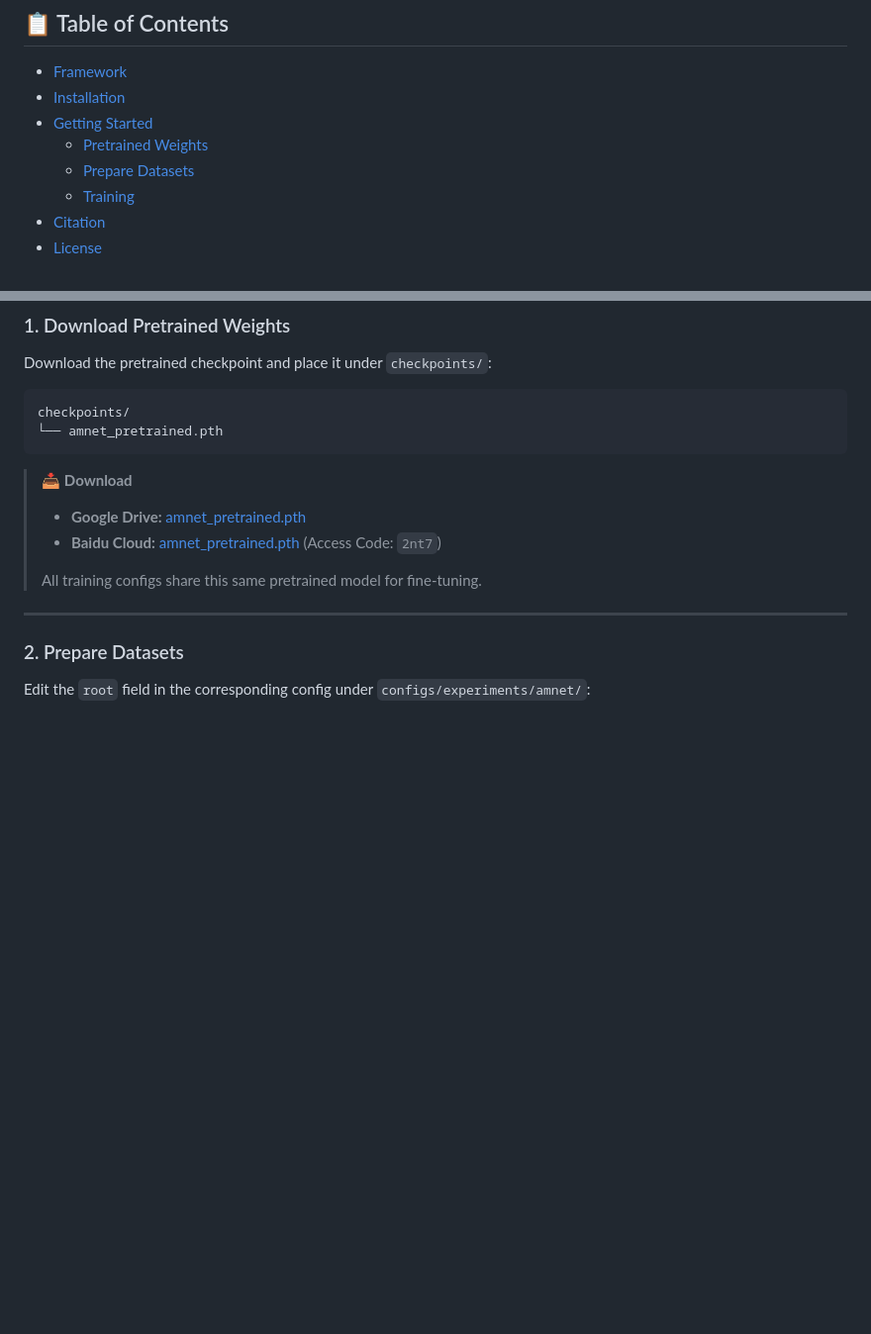
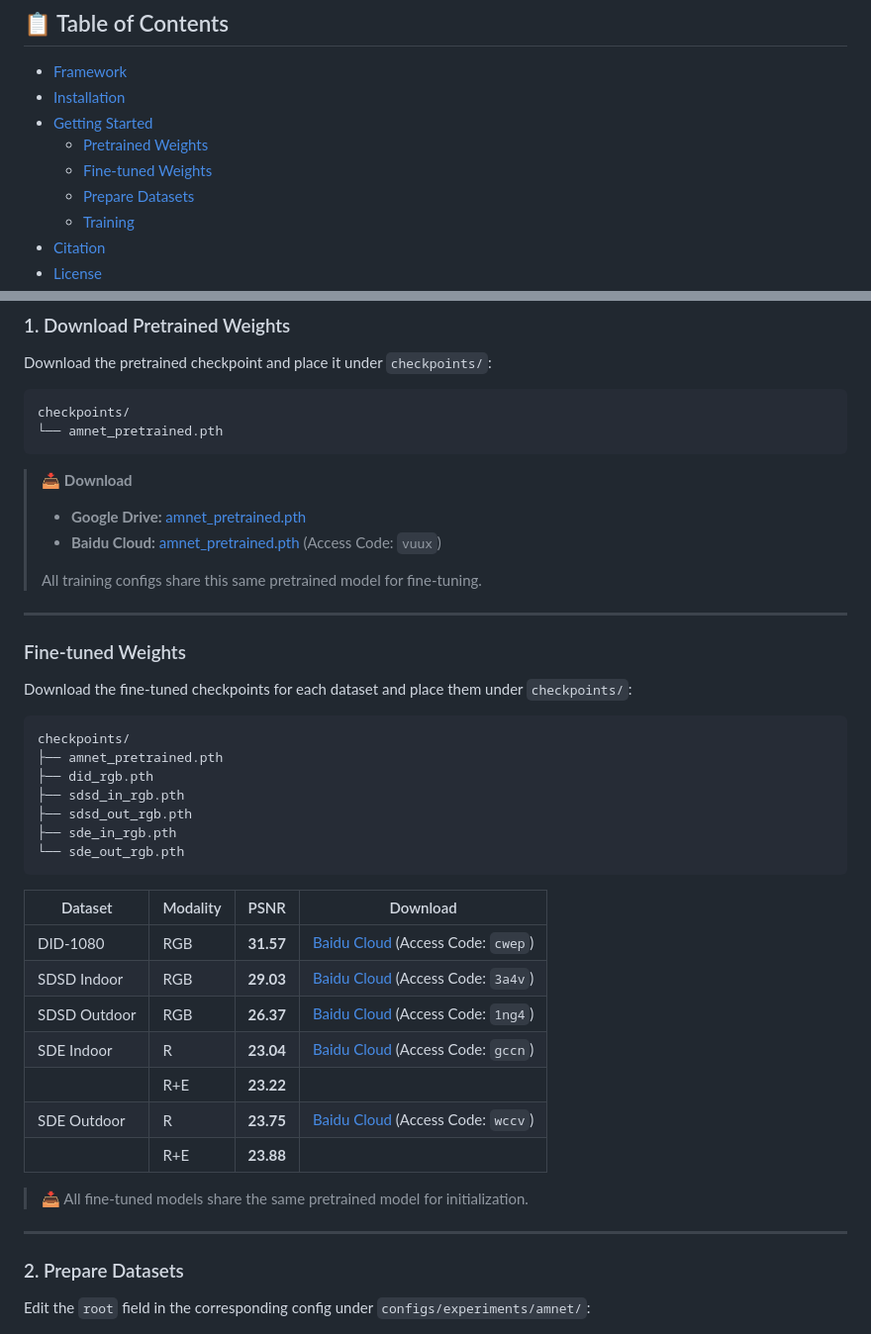
Before and after one commit to lhfgghc/LLVE-AMNet, a Markdown page: README.md, 2 parts joined by grey strips. Shown at 99% size. Rendered like a GitHub page; blank space fills up the shorter version.

Commit message:
update weights

````diff
--- a/README.md
+++ b/README.md
@@ -32,6 +32,7 @@ Ascend NPU implementation available at [LLVE-AMNet-NPU](https://github.com/lhfgg
 - [Installation](#-installation)
 - [Getting Started](#-getting-started)
   - [Pretrained Weights](#1-download-pretrained-weights)
+  - [Fine-tuned Weights](#fine-tuned-weights)
   - [Prepare Datasets](#2-prepare-datasets)
   - [Training](#3-training)
 - [Citation](#-citation)
@@ -72,9 +73,37 @@ checkpoints/
 > 📥 **Download**
 >
 > - **Google Drive:** [amnet_pretrained.pth](https://drive.google.com/file/d/1Jyo9xI5ymPHFdB56Gq83hbCSjswfi3PK/view?usp=drive_link)
-> - **Baidu Cloud:** [amnet_pretrained.pth](https://pan.baidu.com/s/1N9Ol-w3koTrJDx224o724Q) (Access Code: `2nt7`)
+> - **Baidu Cloud:** [amnet_pretrained.pth](https://pan.baidu.com/s/1VzNG1yPM9A5INUnGpmfI1g) (Access Code: `vuux`)
 >
 > All training configs share this same pretrained model for fine-tuning.
+
+---
+
+### Fine-tuned Weights
+
+Download the fine-tuned checkpoints for each dataset and place them under `checkpoints/`:
+
+```
+checkpoints/
+├── amnet_pretrained.pth
+├── did_rgb.pth
+├── sdsd_in_rgb.pth
+├── sdsd_out_rgb.pth
+├── sde_in_rgb.pth
+└── sde_out_rgb.pth
+```
+
+| Dataset | Modality | PSNR | Download |
+|---------|----------|------|----------|
+| DID-1080 | RGB | **31.57** | [Baidu Cloud](https://pan.baidu.com/s/1pThkqOhzP9XasukiREa3jg) (Access Code: `cwep`) |
+| SDSD Indoor | RGB | **29.03** | [Baidu Cloud](https://pan.baidu.com/s/1ZsNOP4tskXxMKRFgru9vMQ) (Access Code: `3a4v`) |
+| SDSD Outdoor | RGB | **26.37** | [Baidu Cloud](https://pan.baidu.com/s/1nhtWTKTvNeqcOC2h1Q41xg) (Access Code: `1ng4`) |
+| SDE Indoor | R | **23.04** | [Baidu Cloud](https://pan.baidu.com/s/1Yv0ooYNxW2Cm6X5aGd9vLA) (Access Code: `gccn`) |
+| | R+E | **23.22** | |
+| SDE Outdoor | R | **23.75** | [Baidu Cloud](https://pan.baidu.com/s/1JTZFPZ8Z_Qq8t5HVPuglnQ) (Access Code: `wccv`) |
+| | R+E | **23.88** | |
+
+> 📥 All fine-tuned models share the same pretrained model for initialization.
 
 ---
 
````
